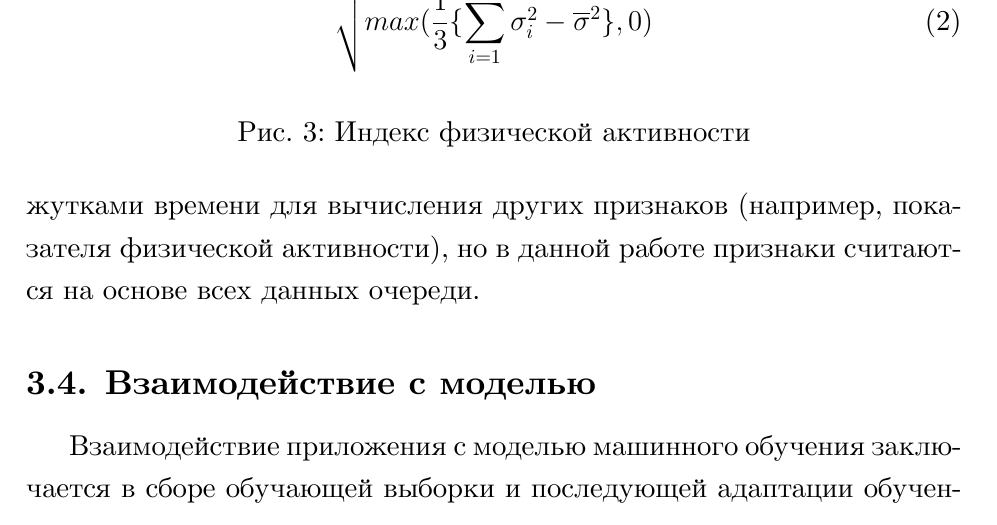
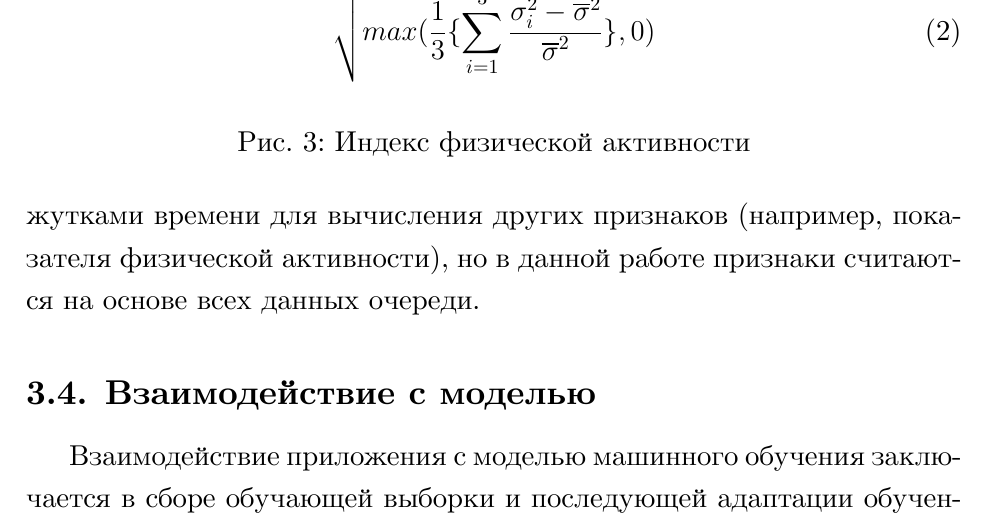
Before and after one commit to baygeldin/thesis-text, a LaTeX thesis (diploma.tex): part of page 12 of 20, cut so that both start at the same text. Compiled offline with XeLaTeX.

Commit message:
Fix expressions

```diff
--- a/diploma.tex
+++ b/diploma.tex
@@ -253,11 +253,16 @@ HRV можно применять для определения как хрон
 \begin{figure}[ht]
   \centering
   \begin{equation}
-    \sqrt{max(\frac{1}{3}\{\sum_{i=1}^3\sigma_i^2 - \overline{\sigma}^2\}, 0)}
+    \sqrt{max(\frac{1}{3}\{\sum_{i=1}^3\frac{\sigma_i^2 - \overline{\sigma}^2}{\overline{\sigma}^2}\}, 0)}
   \end{equation}
   \caption{Индекс физической активности}
   \label{fig:activity_index}
 \end{figure}
+
+% {\Delta}HRV = \ln{RMSSD} - \ln{RMSSD_{baseline}}
+% ({\Delta}HRV, \%HR, AI)
+% \%HR = \frac{HR - HR_{baseline}}{HR_{max} - HR_{baseline}}
+% HR_{max} = 220 - age
 
 Все признаки вычисляются на основе данных за одинаковый промежуток длиной в 5
 минут, что является стандартным размером для вычисления вариабельности
```
